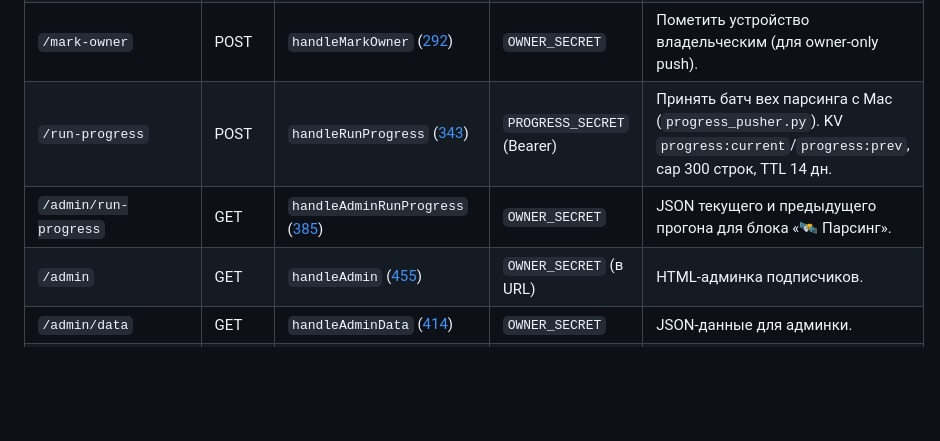
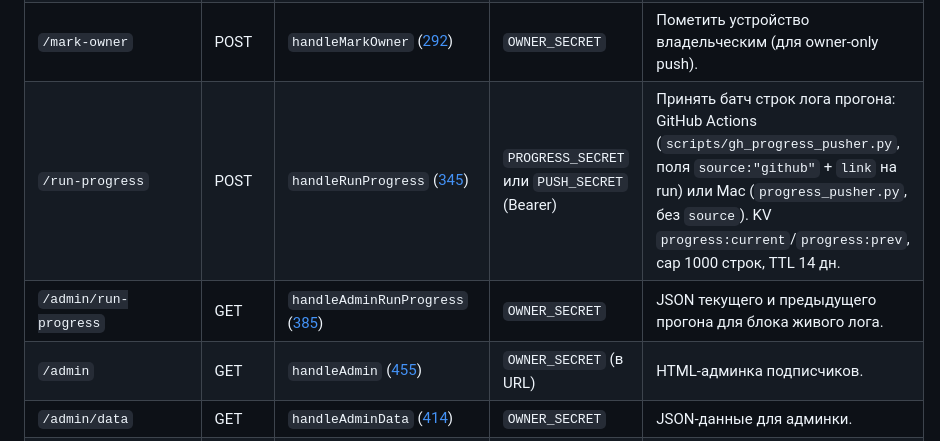
Before and after one commit to SelivanovAS/dashboard, a Markdown page: docs/technical/09-cloudflare-worker.md, the part around one of its changes. GitHub-like rendering; blank space fills up the shorter version.

```diff
--- a/docs/technical/09-cloudflare-worker.md
+++ b/docs/technical/09-cloudflare-worker.md
@@ -65,8 +67,8 @@ UI идёт без этого input и парсит всё.
 | `/unsubscribe` | POST | `handleUnsubscribe` ([234](../../cloudflare-worker/worker.js#L234)) | `PUSH_SECRET` | Удалить подписку (вызывается автоочисткой из Python). |
 | `/subscriptions` | GET | `handleListSubscriptions` ([262](../../cloudflare-worker/worker.js#L262)) | `PUSH_SECRET` | Список подписок для рассылки (`?role=owner` — только владельцы). |
 | `/mark-owner` | POST | `handleMarkOwner` ([292](../../cloudflare-worker/worker.js#L292)) | `OWNER_SECRET` | Пометить устройство владельческим (для owner-only push). |
-| `/run-progress` | POST | `handleRunProgress` ([343](../../cloudflare-worker/worker.js#L343)) | `PROGRESS_SECRET` (Bearer) | Принять батч вех парсинга с Mac (`progress_pusher.py`). KV `progress:current`/`progress:prev`, cap 300 строк, TTL 14 дн. |
-| `/admin/run-progress` | GET | `handleAdminRunProgress` ([385](../../cloudflare-worker/worker.js#L385)) | `OWNER_SECRET` | JSON текущего и предыдущего прогона для блока «🛰 Парсинг». |
+| `/run-progress` | POST | `handleRunProgress` ([345](../../cloudflare-worker/worker.js#L345)) | `PROGRESS_SECRET` или `PUSH_SECRET` (Bearer) | Принять батч строк лога прогона: GitHub Actions (`scripts/gh_progress_pusher.py`, поля `source:"github"` + `link` на run) или Mac (`progress_pusher.py`, без `source`). KV `progress:current`/`progress:prev`, cap 1000 строк, TTL 14 дн. |
+| `/admin/run-progress` | GET | `handleAdminRunProgress` ([385](../../cloudflare-worker/worker.js#L385)) | `OWNER_SECRET` | JSON текущего и предыдущего прогона для блока живого лога. |
 | `/admin` | GET | `handleAdmin` ([455](../../cloudflare-worker/worker.js#L455)) | `OWNER_SECRET` (в URL) | HTML-админка подписчиков. |
 | `/admin/data` | GET | `handleAdminData` ([414](../../cloudflare-worker/worker.js#L414)) | `OWNER_SECRET` | JSON-данные для админки. |
 | `/admin/label` | POST | `handleAdminLabel` ([508](../../cloudflare-worker/worker.js#L508)) | `OWNER_SECRET` | Задать имя подписке. |
```
Also changed, not shown: other parts of docs/technical/09-cloudflare-worker.md (+40 -29 lines), CLAUDE.md (+12 -3 lines), docs/technical/10-ci-cd-и-эксплуатация.md (+28 -19 lines).
